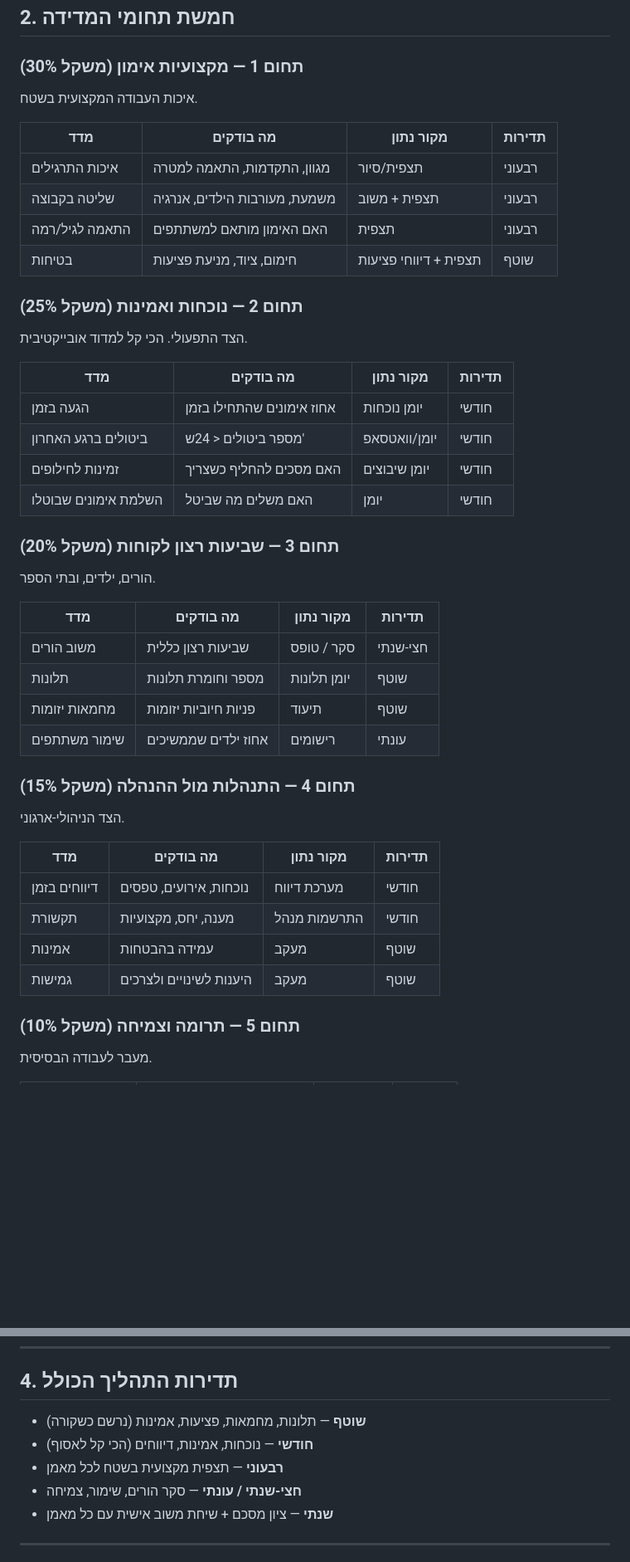
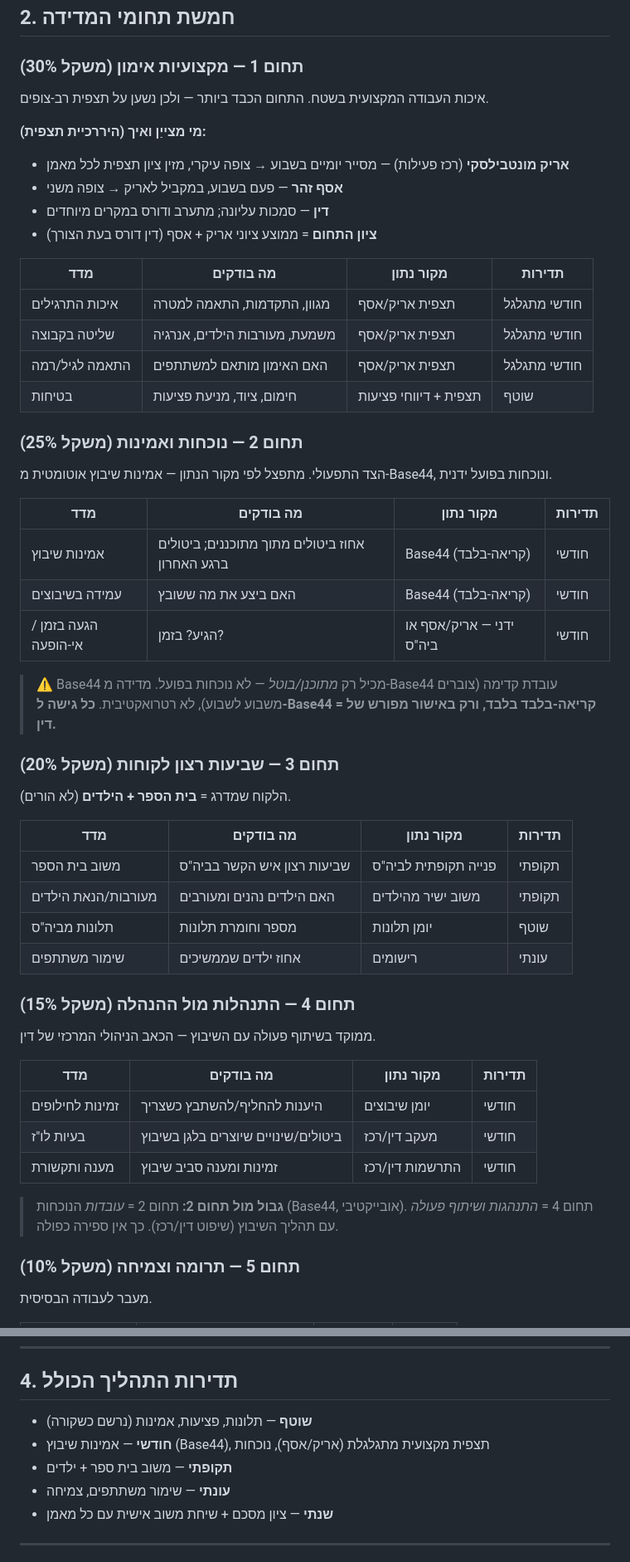
Before and after one commit to deanshvika/dean_office, a Markdown page: אמות_מידה_מאמנים.md, 2 parts joined by grey strips. Shown at 83% size. GitHub-like rendering; blank space fills up the shorter version.

Commit message:
מדידת מאמנים: כיוונון 5 התחומים לפי החלטות דין
- תחום 1: היררכיית תצפית (אריק+אסף, דין דורס), חודשי מתגלגל
- תחום 2: פיצול Base44 (אמינות שיבוץ) מול ידני (נוכחות בפועל)
- תחום 3: בית ספר + ילדים בלבד (הורד סקר הורים)
- תחום 4: ממוקד בשיבוץ, מובחן מתחום 2
- חוזה בטיחות Base44 (קריאה-בלבד, רק באישור)
פיילוט אומת: הנוסחה מחשבת נכון (88/62/83)

Co-Authored-By: Claude Opus 4.8 <noreply@anthropic.com>

```diff
--- a/אמות_מידה_מאמנים.md
+++ b/אמות_מידה_מאמנים.md
@@ -22,44 +22,52 @@
 ## 2. חמשת תחומי המדידה
 
 ### תחום 1 — מקצועיות אימון (משקל 30%)
-איכות העבודה המקצועית בשטח.
+איכות העבודה המקצועית בשטח. התחום הכבד ביותר — ולכן נשען על תצפית רב-צופים.
+
+**מי מצייַן ואיך (היררכיית תצפית):**
+- **אריק מונטבילסקי** (רכז פעילות) — מסייר יומיים בשבוע → צופה עיקרי, מזין ציון תצפית לכל מאמן
+- **אסף זהר** — פעם בשבוע, במקביל לאריק → צופה משני
+- **דין** — סמכות עליונה; מתערב ודורס במקרים מיוחדים
+- **ציון התחום** = ממוצע ציוני אריק + אסף (דין דורס בעת הצורך)
 
 | מדד | מה בודקים | מקור נתון | תדירות |
 |-----|-----------|-----------|--------|
-| איכות התרגילים | מגוון, התקדמות, התאמה למטרה | תצפית/סיור | רבעוני |
-| שליטה בקבוצה | משמעת, מעורבות הילדים, אנרגיה | תצפית + משוב | רבעוני |
-| התאמה לגיל/רמה | האם האימון מותאם למשתתפים | תצפית | רבעוני |
+| איכות התרגילים | מגוון, התקדמות, התאמה למטרה | תצפית אריק/אסף | חודשי מתגלגל |
+| שליטה בקבוצה | משמעת, מעורבות הילדים, אנרגיה | תצפית אריק/אסף | חודשי מתגלגל |
+| התאמה לגיל/רמה | האם האימון מותאם למשתתפים | תצפית אריק/אסף | חודשי מתגלגל |
 | בטיחות | חימום, ציוד, מניעת פציעות | תצפית + דיווחי פציעות | שוטף |
 
 ### תחום 2 — נוכחות ואמינות (משקל 25%)
-הצד התפעולי. הכי קל למדוד אובייקטיבית.
+הצד התפעולי. מתפצל לפי מקור הנתון — אמינות שיבוץ אוטומטית מ-Base44, ונוכחות בפועל ידנית.
 
 | מדד | מה בודקים | מקור נתון | תדירות |
 |-----|-----------|-----------|--------|
-| הגעה בזמן | אחוז אימונים שהתחילו בזמן | יומן נוכחות | חודשי |
-| ביטולים ברגע האחרון | מספר ביטולים < 24ש' | יומן/וואטסאפ | חודשי |
-| זמינות לחילופים | האם מסכים להחליף כשצריך | יומן שיבוצים | חודשי |
-| השלמת אימונים שבוטלו | האם משלים מה שביטל | יומן | חודשי |
+| אמינות שיבוץ | אחוז ביטולים מתוך מתוכננים; ביטולים ברגע האחרון | Base44 (קריאה-בלבד) | חודשי |
+| עמידה בשיבוצים | האם ביצע את מה ששובץ | Base44 (קריאה-בלבד) | חודשי |
+| הגעה בזמן / אי-הופעה | הגיע? בזמן? | ידני — אריק/אסף או ביה"ס | חודשי |
+
+> ⚠️ Base44 מכיל רק *מתוכנן/בוטל* — לא נוכחות בפועל. מדידה מ-Base44 עובדת קדימה (צוברים משבוע לשבוע), לא רטרואקטיבית. **כל גישה ל-Base44 = קריאה-בלבד בלבד, ורק באישור מפורש של דין.**
 
 ### תחום 3 — שביעות רצון לקוחות (משקל 20%)
-הורים, ילדים, ובתי הספר.
+הלקוח שמדרג = **בית הספר + הילדים** (לא הורים).
 
 | מדד | מה בודקים | מקור נתון | תדירות |
 |-----|-----------|-----------|--------|
-| משוב הורים | שביעות רצון כללית | סקר / טופס | חצי-שנתי |
-| תלונות | מספר וחומרת תלונות | יומן תלונות | שוטף |
-| מחמאות יזומות | פניות חיוביות יזומות | תיעוד | שוטף |
+| משוב בית הספר | שביעות רצון איש הקשר בביה"ס | פנייה תקופתית לביה"ס | תקופתי |
+| מעורבות/הנאת הילדים | האם הילדים נהנים ומעורבים | משוב ישיר מהילדים | תקופתי |
+| תלונות מביה"ס | מספר וחומרת תלונות | יומן תלונות | שוטף |
 | שימור משתתפים | אחוז ילדים שממשיכים | רישומים | עונתי |
 
 ### תחום 4 — התנהלות מול ההנהלה (משקל 15%)
-הצד הניהולי-ארגוני.
+ממוקד בשיתוף פעולה עם השיבוץ — הכאב הניהולי המרכזי של דין.
 
 | מדד | מה בודקים | מקור נתון | תדירות |
 |-----|-----------|-----------|--------|
-| דיווחים בזמן | נוכחות, אירועים, טפסים | מערכת דיווח | חודשי |
-| תקשורת | מענה, יחס, מקצועיות | התרשמות מנהל | חודשי |
-| אמינות | עמידה בהבטחות | מעקב | שוטף |
-| גמישות | היענות לשינויים ולצרכים | מעקב | שוטף |
+| זמינות לחילופים | היענות להחליף/להשתבץ כשצריך | יומן שיבוצים | חודשי |
+| בעיות לו"ז | ביטולים/שינויים שיוצרים בלגן בשיבוץ | מעקב דין/רכז | חודשי |
+| מענה ותקשורת | זמינות ומענה סביב שיבוץ | התרשמות דין/רכז | חודשי |
+
+> **גבול מול תחום 2:** תחום 2 = *עובדות* הנוכחות (Base44, אובייקטיבי). תחום 4 = *התנהגות ושיתוף פעולה* עם תהליך השיבוץ (שיפוט דין/רכז). כך אין ספירה כפולה.
 
 ### תחום 5 — תרומה וצמיחה (משקל 10%)
 מעבר לעבודה הבסיסית.
@@ -100,10 +108,10 @@
 
 ## 4. תדירות התהליך הכולל
 
-- **שוטף** — תלונות, מחמאות, פציעות, אמינות (נרשם כשקורה)
-- **חודשי** — נוכחות, אמינות, דיווחים (הכי קל לאסוף)
-- **רבעוני** — תצפית מקצועית בשטח לכל מאמן
-- **חצי-שנתי / עונתי** — סקר הורים, שימור, צמיחה
+- **שוטף** — תלונות, פציעות, אמינות (נרשם כשקורה)
+- **חודשי** — אמינות שיבוץ (Base44), תצפית מקצועית מתגלגלת (אריק/אסף), נוכחות
+- **תקופתי** — משוב בית ספר + ילדים
+- **עונתי** — שימור משתתפים, צמיחה
 - **שנתי** — ציון מסכם + שיחת משוב אישית עם כל מאמן
 
 ---
```
Also changed, not shown: other parts of אמות_מידה_מאמנים.md (+7 -7 lines).
